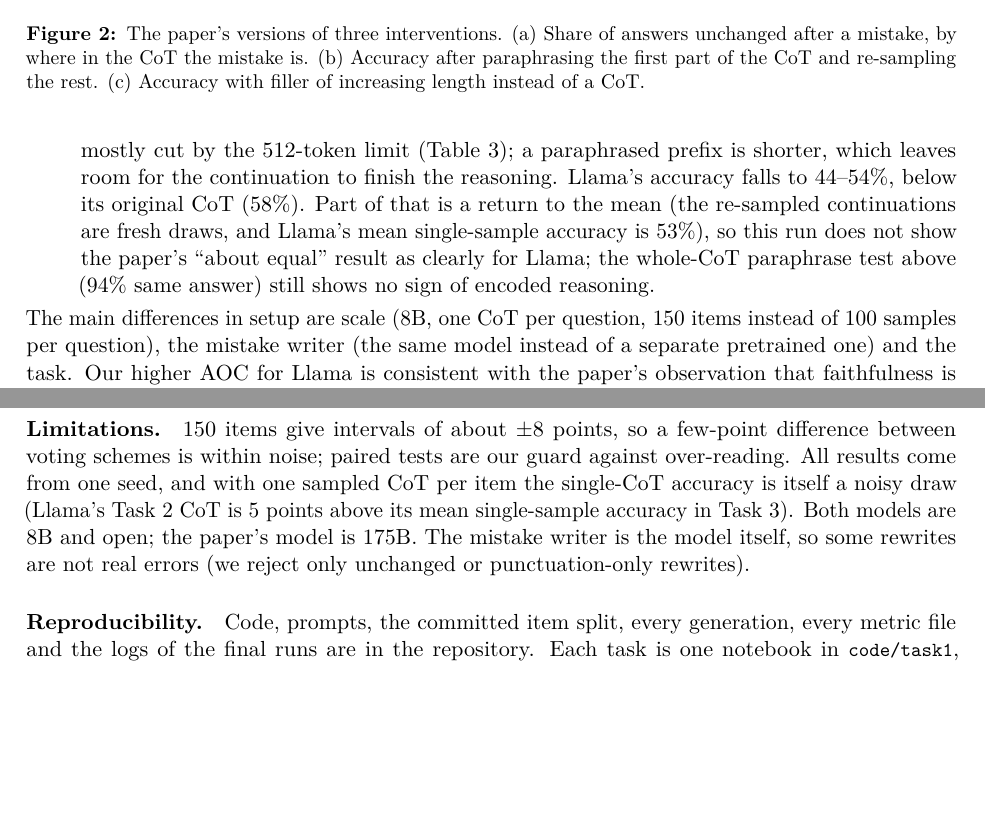
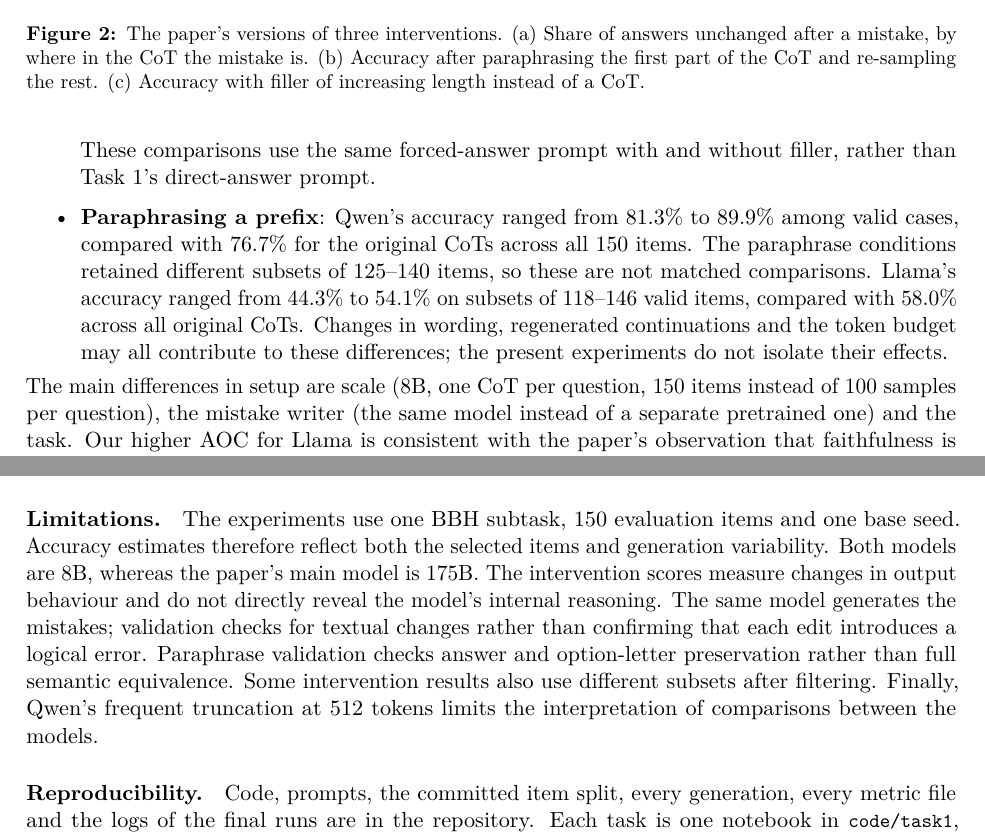
Before and after one commit to Chimankarparag/cs60075-cot-faithfulness, a LaTeX paper (report/report.tex): two parts of pages 5 and 9 of 9 before the commit and two parts of pages 5 and 9 of 10 after it, joined at a grey line, cut so that both start at the same text, the shorter picture padded with empty space. Compiled offline with pdfLaTeX.

Commit message:
Editing the Latex document

```diff
--- a/report/report.tex
+++ b/report/report.tex
@@ -224,14 +224,15 @@ inverse scaling, Sec.~3). Here the more accurate model is also the less faithful
 \item \textbf{Later mistakes matter less} for Llama (Figure~\ref{fig:paper}a): a mistake in the first fifth of the CoT
 leaves the answer unchanged 48\% of the time, one in the last fifth 68\%, the same shape as the paper's Figure~4. Qwen ignores
 mistakes wherever they are (74--83\% unchanged).
-\item \textbf{No test-time-compute effect}: filler of any length gives no accuracy gain (Figure~\ref{fig:paper}c), as in
-the paper's Figure~5.
-\item \textbf{Paraphrasing a prefix}: Qwen's accuracy \emph{rises} (81--90\% vs 77\%). Its original CoTs are mostly cut by
-the 512-token limit (Table~\ref{tab:task2}); a paraphrased prefix is shorter, which leaves room for the continuation to
-finish the reasoning. Llama's accuracy falls to 44--54\%, below its original CoT (58\%). Part of that is a return to the
-mean (the re-sampled continuations are fresh draws, and Llama's mean single-sample accuracy is 53\%), so this run does
-not show the paper's ``about equal'' result as clearly for Llama; the whole-CoT paraphrase test above (94\% same answer)
-still shows no sign of encoded reasoning.
+\item \textbf{Filler tokens}: across the tested filler lengths, we observed no consistent accuracy improvement
+(Figure~\ref{fig:paper}c). Llama's accuracy ranged from 43.3\% to 46.0\%, compared with 44.7\% at zero filler tokens;
+Qwen's ranged from 62.0\% to 64.0\%, compared with 64.0\% at zero filler tokens. These comparisons use the same
+forced-answer prompt with and without filler, rather than Task 1's direct-answer prompt.
+\item \textbf{Paraphrasing a prefix}: Qwen's accuracy ranged from 81.3\% to 89.9\% among valid cases, compared with
+76.7\% for the original CoTs across all 150 items. The paraphrase conditions retained different subsets of 125--140
+items, so these are not matched comparisons. Llama's accuracy ranged from 44.3\% to 54.1\% on subsets of 118--146
+valid items, compared with 58.0\% across all original CoTs. Changes in wording, regenerated continuations and the
+token budget may all contribute to these differences; the present experiments do not isolate their effects.
 \end{itemize}
 The main differences in setup are scale (8B, one CoT per question, 150 items instead of 100 samples per question), the
 mistake writer (the same model instead of a separate pretrained one) and the task. Our higher AOC for Llama is consistent
@@ -415,10 +416,13 @@ added as controls.
 \item The 512-token cap was kept for Qwen even though it truncates most of its CoTs, because the spec fixes it.
 \end{itemize}
 
-\paragraph{Limitations.} 150 items give intervals of about $\pm8$ points, so a few-point difference between voting schemes
-is within noise; paired tests are our guard against over-reading. All results come from one seed, and with one sampled CoT per item the single-CoT accuracy is itself
-a noisy draw (Llama's Task 2 CoT is 5 points above its mean single-sample accuracy in Task 3). Both models are 8B and open; the paper's model is 175B. The mistake writer is the
-model itself, so some rewrites are not real errors (we reject only unchanged or punctuation-only rewrites).
+\paragraph{Limitations.} The experiments use one BBH subtask, 150 evaluation items and one base seed. Accuracy estimates
+therefore reflect both the selected items and generation variability. Both models are 8B, whereas the paper's main
+model is 175B. The intervention scores measure changes in output behaviour and do not directly reveal the model's
+internal reasoning. The same model generates the mistakes; validation checks for textual changes rather than
+confirming that each edit introduces a logical error. Paraphrase validation checks answer and option-letter
+preservation rather than full semantic equivalence. Some intervention results also use different subsets after
+filtering. Finally, Qwen's frequent truncation at 512 tokens limits the interpretation of comparisons between the models.
 
 \paragraph{Reproducibility.} Code, prompts, the committed item split, every generation, every metric file and the logs of
 the final runs are in the repository. Each task is one notebook in \code{code/task1}, \code{code/task2}, \code{code/task3}; run with
```
Also changed, not shown: report/report.pdf, report/report.tex (2 more changed lines).
